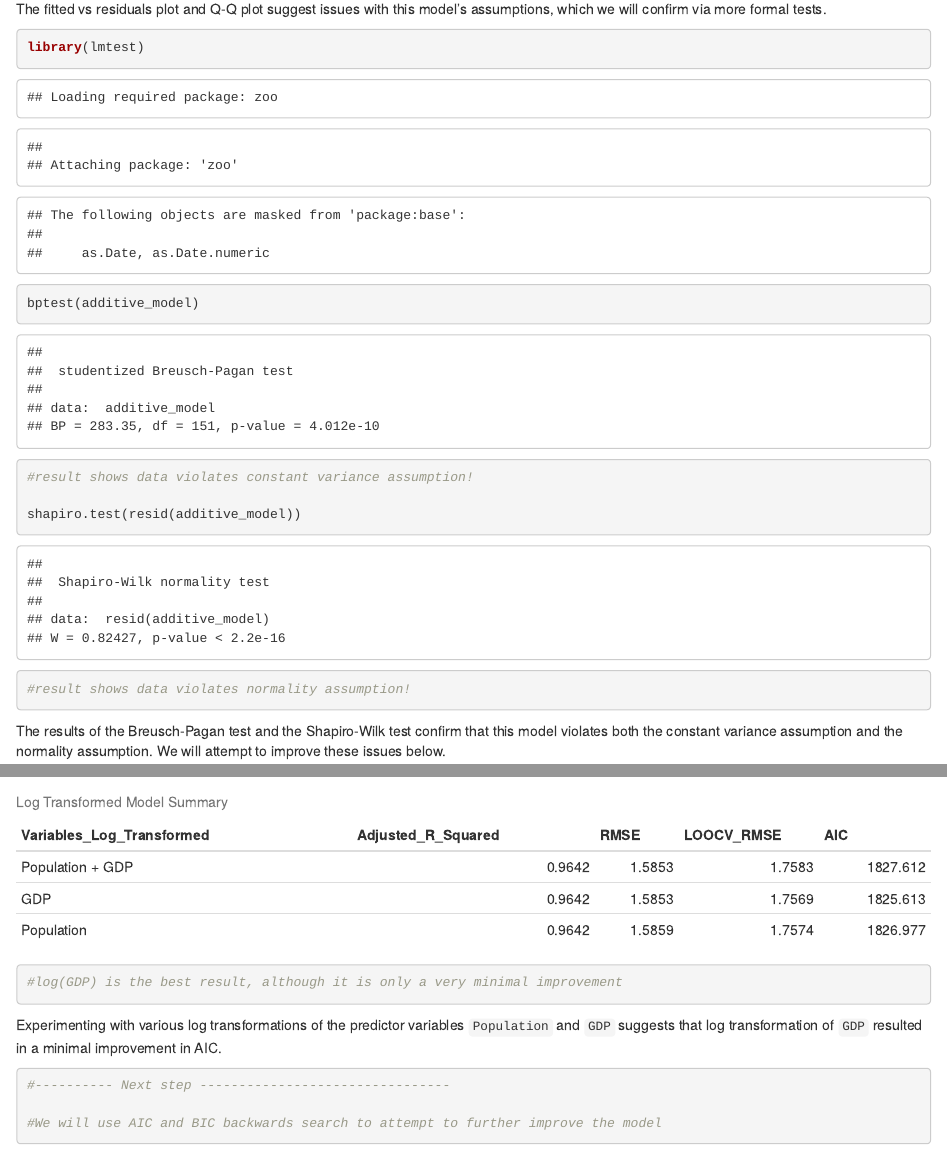
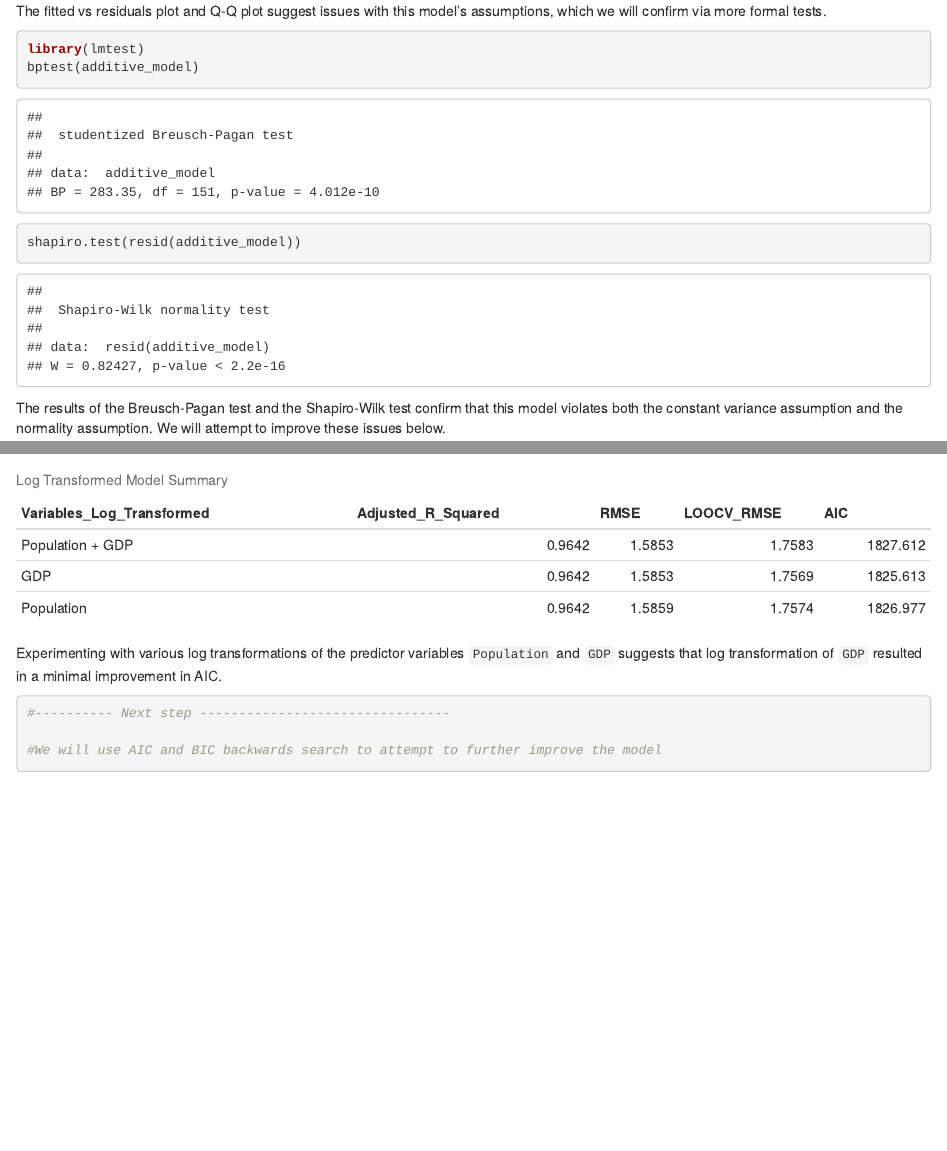
Before and after one commit to woo-jeon/Final-Data-Project, an R Markdown document (project_code.rmd): the page in a window 1100 px wide, from 4150 px down before the commit and from 4050 px down after it, so that both start at the same text, and a second part further down, joined at a grey line. Rendered offline with R 4.5, knitr and Pandoc, with nearby package versions.

Commit message:
removed rmd library warning/messages

````diff
--- a/project_code.rmd
+++ b/project_code.rmd
@@ -128,13 +126,11 @@ qqline(resid(additive_model), col = "dodgerblue", lwd = 2)
 
 The fitted vs residuals plot and Q-Q plot suggest issues with this model's assumptions, which we will confirm via more formal tests.
 
-```{r}
+```{r warning=FALSE, message=FALSE}
 library(lmtest)
 bptest(additive_model)
-#result shows data violates constant variance assumption!
 
 shapiro.test(resid(additive_model))
-#result shows data violates normality assumption!
 ```
 
 The results of the Breusch-Pagan test and the Shapiro-Wilk test confirm that this model violates both the constant variance assumption and the normality assumption. We will attempt to improve these issues below.
@@ -210,8 +206,6 @@ log_model_summary = data.frame(
 
 knitr::kable(log_model_summary, caption = "Log Transformed Model Summary", digits = 4)
 
-#log(GDP) is the best result, although it is only a very minimal improvement
-
 ```
 
 Experimenting with various log transformations of the predictor variables `Population` and `GDP` suggests that log transformation of `GDP` resulted in a minimal improvement in AIC.
````
Also changed, not shown: project_code.rmd (4 more changed lines).
